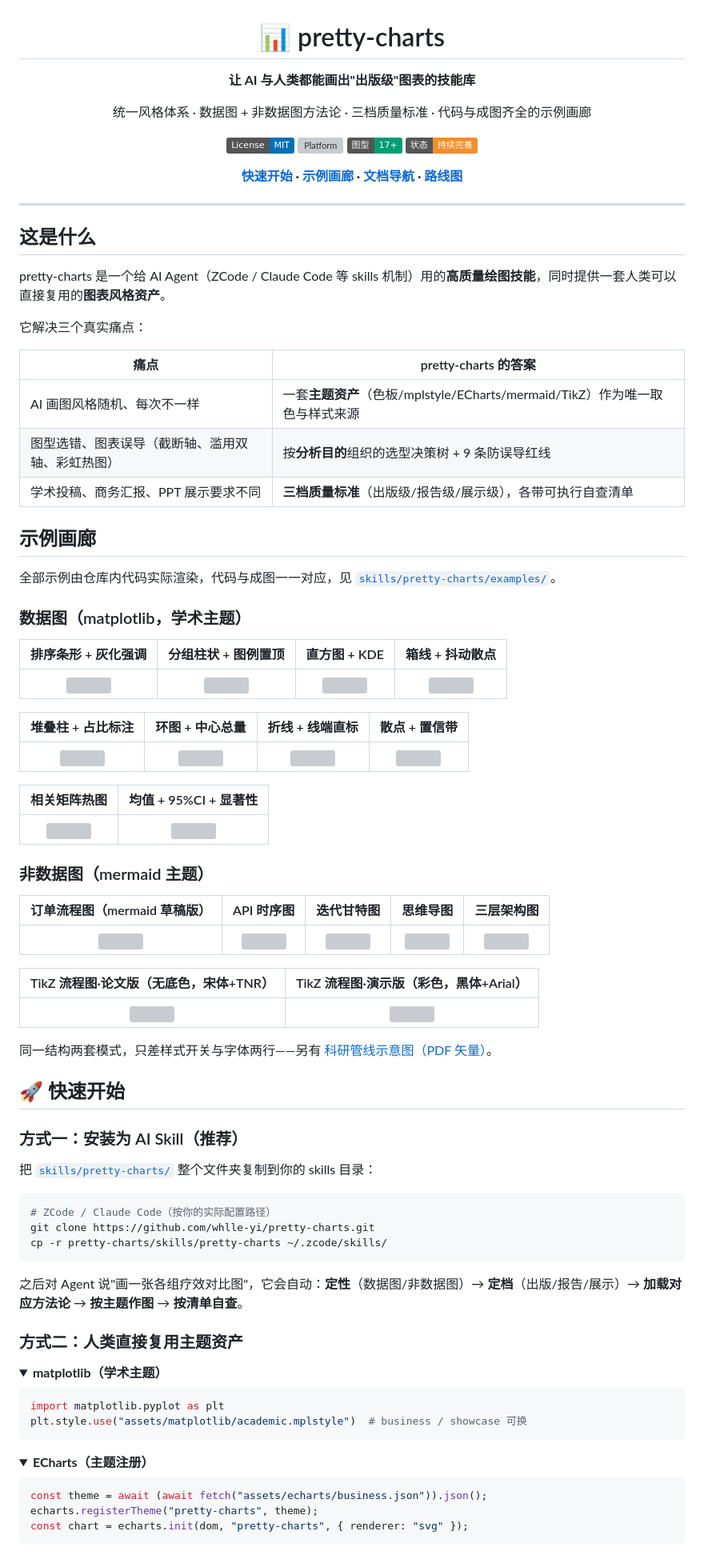
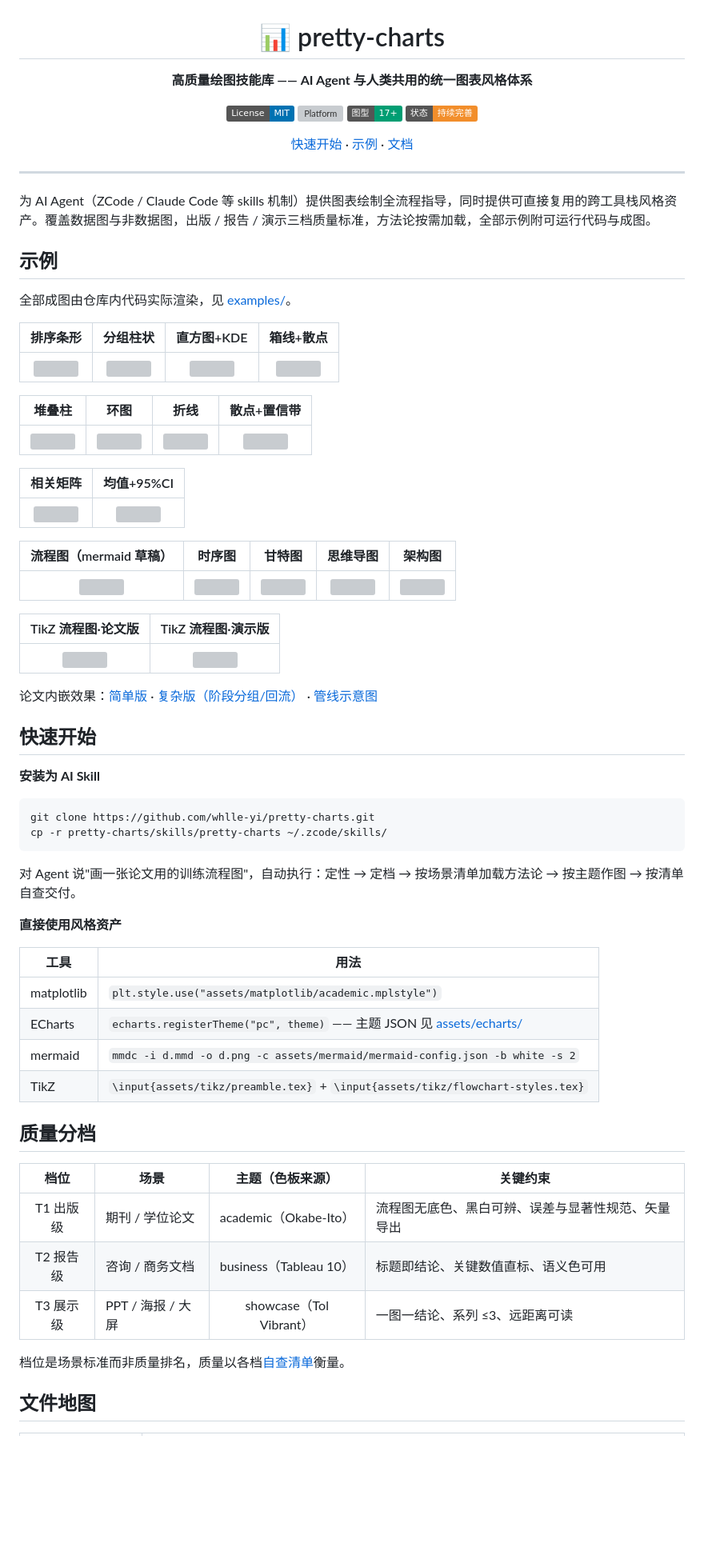
Before and after one commit to whlle-yi/pretty-charts, a Markdown page: README.md, the part around one of its changes. Shown at 80% size. Drawn GitHub-style; folded sections open; badges without logos; blank space fills up the shorter version; grey boxes are pictures that could not be loaded.

Commit message:
docs: README 精简重写——删营销腔与重复内容，全部信息压缩为表格与代码块

````diff
--- a/README.md
+++ b/README.md
@@ -2,8 +2,6 @@
 
 # 📊 pretty-charts
 
-**让 AI 与人类都能画出"出版级"图表的技能库**
-
-统一风格体系 · 数据图 + 非数据图方法论 · 三档质量标准 · 代码与成图齐全的示例画廊
+**高质量绘图技能库 —— AI Agent 与人类共用的统一图表风格体系**
 
 [![License: MIT](https://img.shields.io/badge/License-MIT-0072B2.svg)](LICENSE)
@@ -13,84 +11,67 @@
 
-**[快速开始](#-快速开始) · [示例画廊](#-示例画廊) · [文档导航](#-文档导航) · [路线图](#-路线图)**
+[快速开始](#快速开始) · [示例](#示例) · [文档](#文档)
 
 </div>
 
 ---
 
-## 这是什么
+为 AI Agent（ZCode / Claude Code 等 skills 机制）提供图表绘制全流程指导，同时提供可直接复用的跨工具栈风格资产。覆盖数据图与非数据图，出版 / 报告 / 演示三档质量标准，方法论按需加载，全部示例附可运行代码与成图。
 
-pretty-charts 是一个给 AI Agent（ZCode / Claude Code 等 skills 机制）用的**高质量绘图技能**，同时提供一套人类可以直接复用的**图表风格资产**。
+## 示例
 
-它解决三个真实痛点：
+全部成图由仓库内代码实际渲染，见 [examples/](skills/pretty-charts/examples/)。
 
-| 痛点 | pretty-charts 的答案 |
-|---|---|
-| AI 画图风格随机、每次不一样 | 一套**主题资产**（色板/mplstyle/ECharts/mermaid/TikZ）作为唯一取色与样式来源 |
-| 图型选错、图表误导（截断轴、滥用双轴、彩虹热图） | 按**分析目的**组织的选型决策树 + 9 条防误导红线 |
-| 学术投稿、商务汇报、PPT 展示要求不同 | **三档质量标准**（出版级/报告级/展示级），各带可执行自查清单 |
-
-## 示例画廊
-
-全部示例由仓库内代码实际渲染，代码与成图一一对应，见 [`skills/pretty-charts/examples/`](skills/pretty-charts/examples/)。
-
-### 数据图（matplotlib，学术主题）
-
-| 排序条形 + 灰化强调 | 分组柱状 + 图例置顶 | 直方图 + KDE | 箱线 + 抖动散点 |
+| 排序条形 | 分组柱状 | 直方图+KDE | 箱线+散点 |
 |:---:|:---:|:---:|:---:|
 | ![](skills/pretty-charts/examples/data/comparison/sorted_bar.png) | ![](skills/pretty-charts/examples/data/comparison/grouped_bar.png) | ![](skills/pretty-charts/examples/data/distribution/hist_kde.png) | ![](skills/pretty-charts/examples/data/distribution/box_violin.png) |
 
-| 堆叠柱 + 占比标注 | 环图 + 中心总量 | 折线 + 线端直标 | 散点 + 置信带 |
+| 堆叠柱 | 环图 | 折线 | 散点+置信带 |
 |:---:|:---:|:---:|:---:|
 | ![](skills/pretty-charts/examples/data/composition/stacked_bar.png) | ![](skills/pretty-charts/examples/data/composition/donut.png) | ![](skills/pretty-charts/examples/data/trend/line_direct_label.png) | ![](skills/pretty-charts/examples/data/relationship/scatter_trend.png) |
 
-| 相关矩阵热图 | 均值 + 95%CI + 显著性 |
+| 相关矩阵 | 均值+95%CI |
 |:---:|:---:|
 | ![](skills/pretty-charts/examples/data/heatmap/corr_heatmap.png) | ![](skills/pretty-charts/examples/data/statistical/errorbar_ci.png) |
 
-### 非数据图（mermaid 主题）
-
-| 订单流程图（mermaid 草稿版） | API 时序图 | 迭代甘特图 | 思维导图 | 三层架构图 |
+| 流程图（mermaid 草稿） | 时序图 | 甘特图 | 思维导图 | 架构图 |
 |:---:|:---:|:---:|:---:|:---:|
 | ![](skills/pretty-charts/examples/diagram/flowchart/decision_flow.png) | ![](skills/pretty-charts/examples/diagram/sequence/api_sequence.png) | ![](skills/pretty-charts/examples/diagram/gantt/project_gantt.png) | ![](skills/pretty-charts/examples/diagram/mindmap/product_mindmap.png) | ![](skills/pretty-charts/examples/diagram/architecture/three_tier.png) |
 
-| TikZ 流程图·论文版（无底色，宋体+TNR） | TikZ 流程图·演示版（彩色，黑体+Arial） |
+| TikZ 流程图·论文版 | TikZ 流程图·演示版 |
 |:---:|:---:|
 | ![](skills/pretty-charts/examples/diagram/flowchart/paper_flow.png) | ![](skills/pretty-charts/examples/diagram/flowchart/ppt_flow.png) |
 
-同一结构两套模式，只差样式开关与字体两行——另有 [科研管线示意图（PDF 矢量）](skills/pretty-charts/examples/diagram/schematic/pipeline_schematic.pdf)。
+论文内嵌效果：[简单版](skills/pretty-charts/examples/diagram/flowchart/paper_embedded.pdf) · [复杂版（阶段分组/回流）](skills/pretty-charts/examples/diagram/flowchart/paper_embedded_complex.pdf) · [管线示意图](skills/pretty-charts/examples/diagram/schematic/pipeline_schematic.pdf)
 
-## 🚀 快速开始
+## 快速开始
 
-### 方式一：安装为 AI Skill（推荐）
-
-把 [`skills/pretty-charts/`](skills/pretty-charts/) 整个文件夹复制到你的 skills 目录：
+**安装为 AI Skill**
 
 ```bash
-# ZCode / Claude Code（按你的实际配置路径）
 git clone https://github.com/whlle-yi/pretty-charts.git
 cp -r pretty-charts/skills/pretty-charts ~/.zcode/skills/
 ```
 
-之后对 Agent 说"画一张各组疗效对比图"，它会自动：**定性**（数据图/非数据图）→ **定档**（出版/报告/展示）→ **加载对应方法论** → **按主题作图** → **按清单自查**。
+对 Agent 说"画一张论文用的训练流程图"，自动执行：定性 → 定档 → 按场景清单加载方法论 → 按主题作图 → 按清单自查交付。
 
-### 方式二：人类直接复用主题资产
+**直接使用风格资产**
 
-<details open>
-<summary><b>matplotlib（学术主题）</b></summary>
+| 工具 | 用法 |
+|---|---|
+| matplotlib | `plt.style.use("assets/matplotlib/academic.mplstyle")` |
+| ECharts | `echarts.registerTheme("pc", theme)` —— 主题 JSON 见 [assets/echarts/](skills/pretty-charts/assets/echarts/) |
+| mermaid | `mmdc -i d.mmd -o d.png -c assets/mermaid/mermaid-config.json -b white -s 2` |
+| TikZ | `\input{assets/tikz/preamble.tex}` + `\input{assets/tikz/flowchart-styles.tex}` |
 
-```python
-import matplotlib.pyplot as plt
-plt.style.use("assets/matplotlib/academic.mplstyle")  # business / showcase 可换
-```
+## 质量分档
 
-</details>
+| 档位 | 场景 | 主题（色板来源） | 关键约束 |
+|:---:|---|:---:|---|
+| T1 出版级 | 期刊 / 学位论文 | academic（Okabe-Ito） | 流程图无底色、黑白可辨、误差与显著性规范、矢量导出 |
+| T2 报告级 | 咨询 / 商务文档 | business（Tableau 10） | 标题即结论、关键数值直标、语义色可用 |
+| T3 展示级 | PPT / 海报 / 大屏 | showcase（Tol Vibrant） | 一图一结论、系列 ≤3、远距离可读 |
 
-<details>
-<summary><b>ECharts（主题注册）</b></summary>
+档位是场景标准而非质量排名，质量以各档[自查清单](skills/pretty-charts/references/style-guide.md)衡量。
 
-```js
-const theme = await (await fetch("assets/echarts/business.json")).json();
-echarts.registerTheme("pretty-charts", theme);
-const chart = echarts.init(dom, "pretty-charts", { renderer: "svg" });
-```
+## 文件地图
 
````
Also changed, not shown: other parts of README.md (+36 -92 lines).
